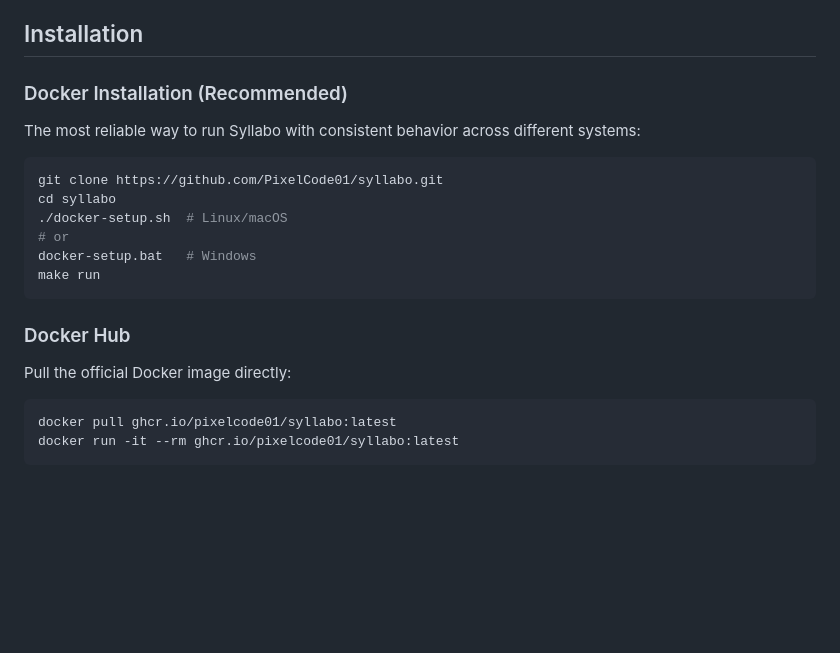
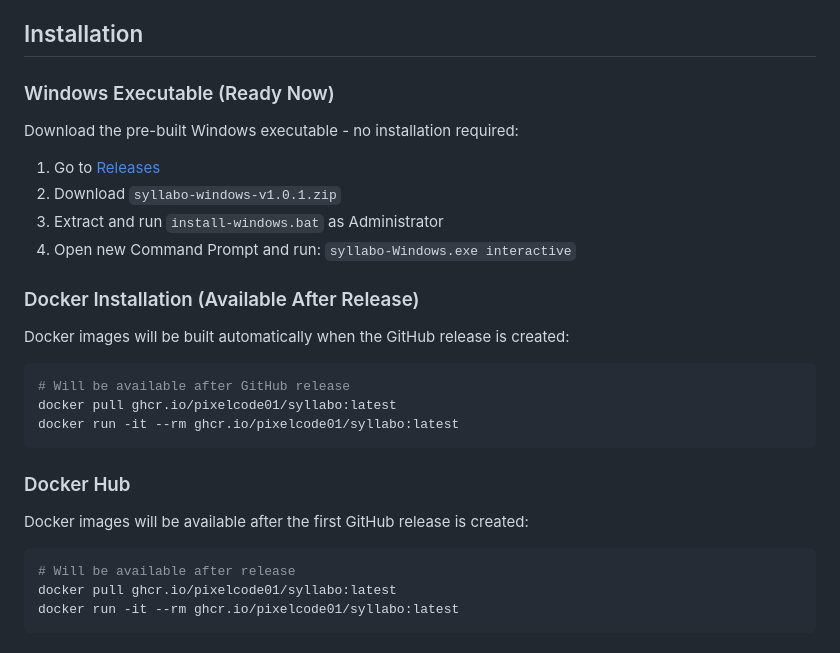
Before and after one commit to PixelCode01/syllabo, a Markdown page: README.md, the part around the change. Rendered like a GitHub page; blank space fills up the shorter version.

Commit message:
Update documentation to reflect current Docker status and prioritize Windows executable

````diff
--- a/README.md
+++ b/README.md
@@ -28,24 +28,31 @@ Syllabo automatically breaks down your course syllabus into manageable topics an
 
 ## Installation
 
-### Docker Installation (Recommended)
+### Windows Executable (Ready Now)
 
-The most reliable way to run Syllabo with consistent behavior across different systems:
+Download the pre-built Windows executable - no installation required:
+
+1. Go to [Releases](https://github.com/PixelCode01/syllabo/releases/latest)
+2. Download `syllabo-windows-v1.0.1.zip`
+3. Extract and run `install-windows.bat` as Administrator
+4. Open new Command Prompt and run: `syllabo-Windows.exe interactive`
+
+### Docker Installation (Available After Release)
+
+Docker images will be built automatically when the GitHub release is created:
 
 ```bash
-git clone https://github.com/PixelCode01/syllabo.git
-cd syllabo
-./docker-setup.sh  # Linux/macOS
-# or
-docker-setup.bat   # Windows
-make run
+# Will be available after GitHub release
+docker pull ghcr.io/pixelcode01/syllabo:latest
+docker run -it --rm ghcr.io/pixelcode01/syllabo:latest
 ```
 
 ### Docker Hub
 
-Pull the official Docker image directly:
+Docker images will be available after the first GitHub release is created:
 
 ```bash
+# Will be available after release
 docker pull ghcr.io/pixelcode01/syllabo:latest
 docker run -it --rm ghcr.io/pixelcode01/syllabo:latest
 ```
````
Also changed, not shown: create-github-release.md (added, +140 -0 lines), docker-status.md (added, +67 -0 lines).
